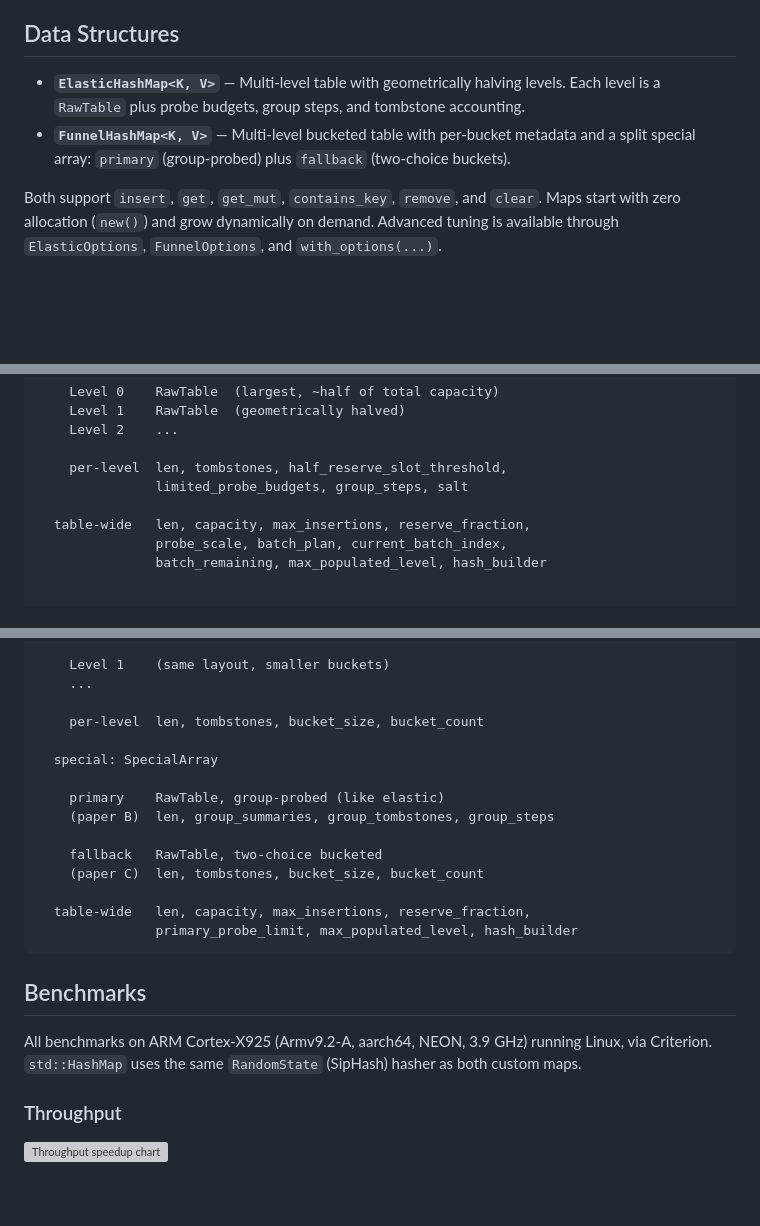
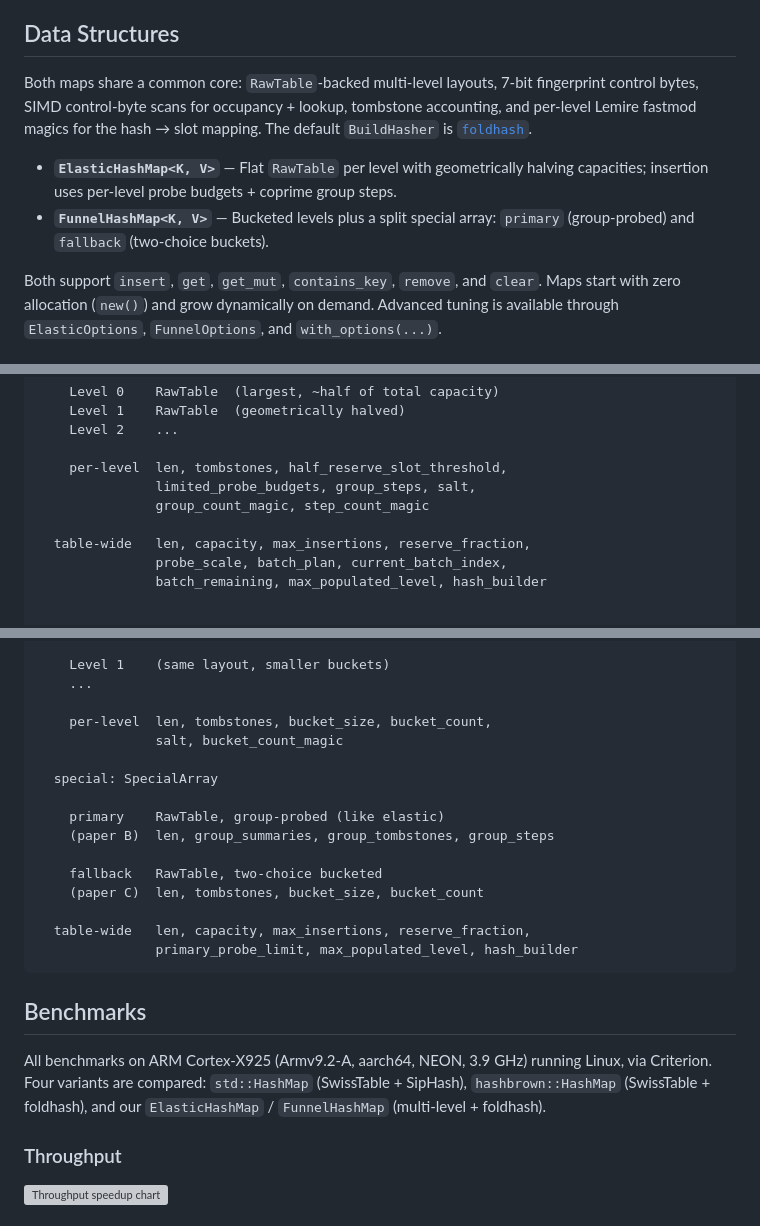
Before and after one commit to aaron-ang/opthash, a Markdown page: README.md, 3 parts joined by grey strips. Drawn GitHub-style; blank space fills up the shorter version; grey boxes are pictures that could not be loaded.

Commit message:
docs: refresh README + AGENTS for foldhash, hashbrown, current hot paths

```diff
--- a/README.md
+++ b/README.md
@@ -6,8 +6,10 @@ Both are open-addressing hash maps that achieve optimal expected probe complexit
 
 ## Data Structures
 
-* **`ElasticHashMap<K, V>`** — Multi-level table with geometrically halving levels. Each level is a `RawTable` plus probe budgets, group steps, and tombstone accounting.
-* **`FunnelHashMap<K, V>`** — Multi-level bucketed table with per-bucket metadata and a split special array: `primary` (group-probed) plus `fallback` (two-choice buckets).
+Both maps share a common core: `RawTable`-backed multi-level layouts, 7-bit fingerprint control bytes, SIMD control-byte scans for occupancy + lookup, tombstone accounting, and per-level Lemire fastmod magics for the hash → slot mapping. The default `BuildHasher` is [`foldhash`](https://crates.io/crates/foldhash).
+
+* **`ElasticHashMap<K, V>`** — Flat `RawTable` per level with geometrically halving capacities; insertion uses per-level probe budgets + coprime group steps.
+* **`FunnelHashMap<K, V>`** — Bucketed levels plus a split special array: `primary` (group-probed) and `fallback` (two-choice buckets).
 
 Both support `insert`, `get`, `get_mut`, `contains_key`, `remove`, and `clear`. Maps start with zero allocation (`new()`) and grow dynamically on demand. Advanced tuning is available through `ElasticOptions`, `FunnelOptions`, and `with_options(...)`.
 
@@ -66,7 +68,8 @@ ElasticHashMap
     Level 2    ...
 
     per-level  len, tombstones, half_reserve_slot_threshold,
-               limited_probe_budgets, group_steps, salt
+               limited_probe_budgets, group_steps, salt,
+               group_count_magic, step_count_magic
 
   table-wide   len, capacity, max_insertions, reserve_fraction,
                probe_scale, batch_plan, current_batch_index,
@@ -86,7 +89,8 @@ FunnelHashMap
     Level 1    (same layout, smaller buckets)
     ...
 
-    per-level  len, tombstones, bucket_size, bucket_count
+    per-level  len, tombstones, bucket_size, bucket_count,
+               salt, bucket_count_magic
 
   special: SpecialArray
 
@@ -102,7 +106,7 @@ FunnelHashMap
 
 ## Benchmarks
 
-All benchmarks on ARM Cortex-X925 (Armv9.2-A, aarch64, NEON, 3.9 GHz) running Linux, via Criterion. `std::HashMap` uses the same `RandomState` (SipHash) hasher as both custom maps.
+All benchmarks on ARM Cortex-X925 (Armv9.2-A, aarch64, NEON, 3.9 GHz) running Linux, via Criterion. Four variants are compared: `std::HashMap` (SwissTable + SipHash), `hashbrown::HashMap` (SwissTable + foldhash), and our `ElasticHashMap` / `FunnelHashMap` (multi-level + foldhash).
 
 ### Throughput
 
```
Also changed, not shown: other parts of README.md (+3 -3 lines), AGENTS.md (+7 -8 lines).
